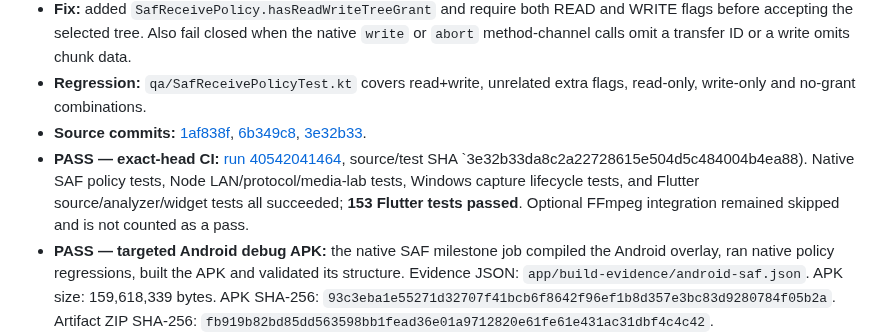
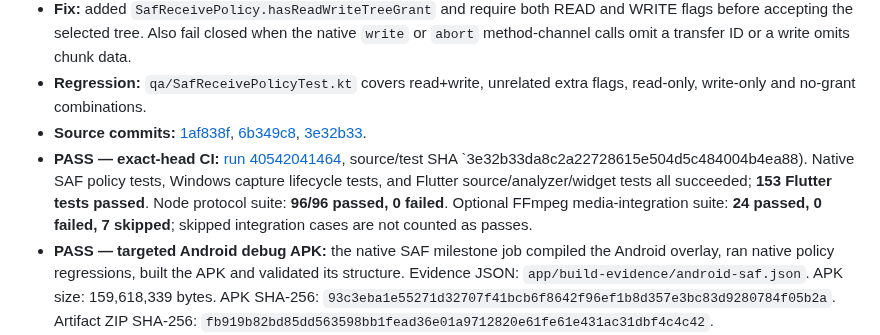
Before and after one commit to amroalhamedi2022-hue/Remote-Control, a Markdown page: docs/AUTONOMOUS_ACCEPTANCE.md, the part around the change. GitHub-like rendering.

Commit message:
docs: clarify M75 protocol test counts [skip ci]

```diff
--- a/docs/AUTONOMOUS_ACCEPTANCE.md
+++ b/docs/AUTONOMOUS_ACCEPTANCE.md
@@ -454,7 +454,7 @@ No merge, no `main` changes, no new dependency, and no paid API.
 - **Fix:** added `SafReceivePolicy.hasReadWriteTreeGrant` and require both READ and WRITE flags before accepting the selected tree. Also fail closed when the native `write` or `abort` method-channel calls omit a transfer ID or a write omits chunk data.
 - **Regression:** `qa/SafReceivePolicyTest.kt` covers read+write, unrelated extra flags, read-only, write-only and no-grant combinations.
 - **Source commits:** [1af838f](https://github.com/amroalhamedi2022-hue/Remote-Control/commit/1af838fc8a157d868da844dc06e180ecfd3ed660), [6b349c8](https://github.com/amroalhamedi2022-hue/Remote-Control/commit/6b349c8acb12ba24de3f457b37c73e775d5e8602), [3e32b33](https://github.com/amroalhamedi2022-hue/Remote-Control/commit/3e32b33da8c2a22728615e504d5c484004b4ea88).
-- **PASS — exact-head CI:** [run 40542041464](https://github.com/amroalhamedi2022-hue/Remote-Control/actions/runs/40542041464), source/test SHA `3e32b33da8c2a22728615e504d5c484004b4ea88). Native SAF policy tests, Node LAN/protocol/media-lab tests, Windows capture lifecycle tests, and Flutter source/analyzer/widget tests all succeeded; **153 Flutter tests passed**. Optional FFmpeg integration remained skipped and is not counted as a pass.
+- **PASS — exact-head CI:** [run 40542041464](https://github.com/amroalhamedi2022-hue/Remote-Control/actions/runs/40542041464), source/test SHA `3e32b33da8c2a22728615e504d5c484004b4ea88). Native SAF policy tests, Windows capture lifecycle tests, and Flutter source/analyzer/widget tests all succeeded; **153 Flutter tests passed**. Node protocol suite: **96/96 passed, 0 failed**. Optional FFmpeg media-integration suite: **24 passed, 0 failed, 7 skipped**; skipped integration cases are not counted as passes.
 - **PASS — targeted Android debug APK:** the native SAF milestone job compiled the Android overlay, ran native policy regressions, built the APK and validated its structure. Evidence JSON: `app/build-evidence/android-saf.json`. APK size: 159,618,339 bytes. APK SHA-256: `93c3eba1e55271d32707f41bcb6f8642f96ef1b8d357e3bc83d9280784f05b2a`. Artifact ZIP SHA-256: `fb919b82bd85dd563598bb1fead36e01a9712820e61fe61e431ac31dbf4c4c42`.
 - **Artifact:** [Remote Android SAF milestone artifact 12751995840](https://github.com/amroalhamedi2022-hue/Remote-Control/actions/runs/40542041464/artifacts/12751995840), expires 2026-11-03. This is a targeted test APK, not a release.
 - **SKIPPED intentionally:** generic Android debug APK job and Windows bundle job; this milestone targets the Android SAF grant path only. No Windows EXE/bundle was built.
```
